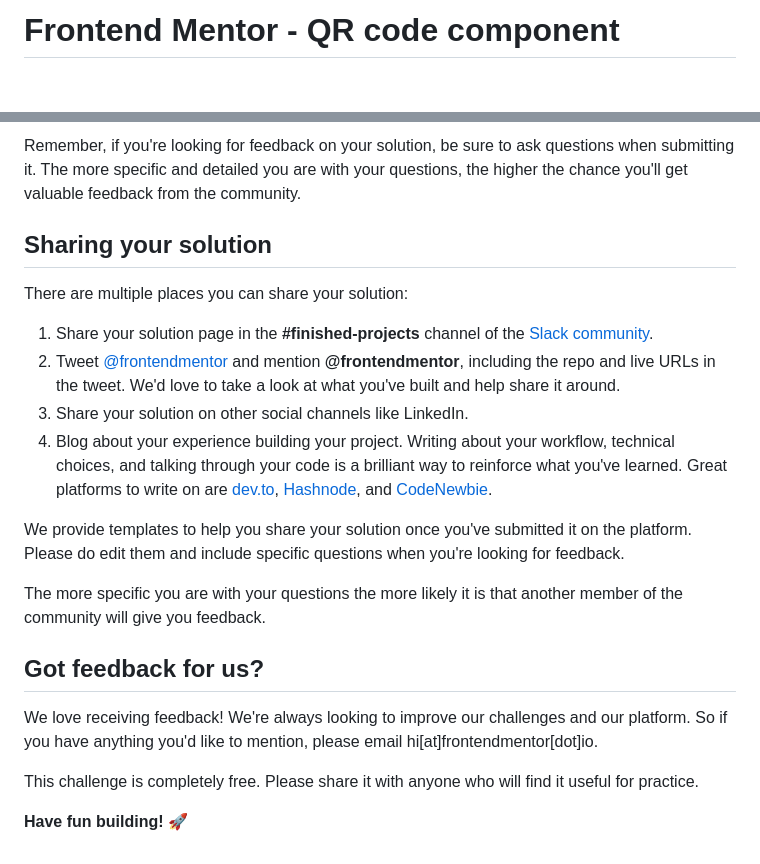
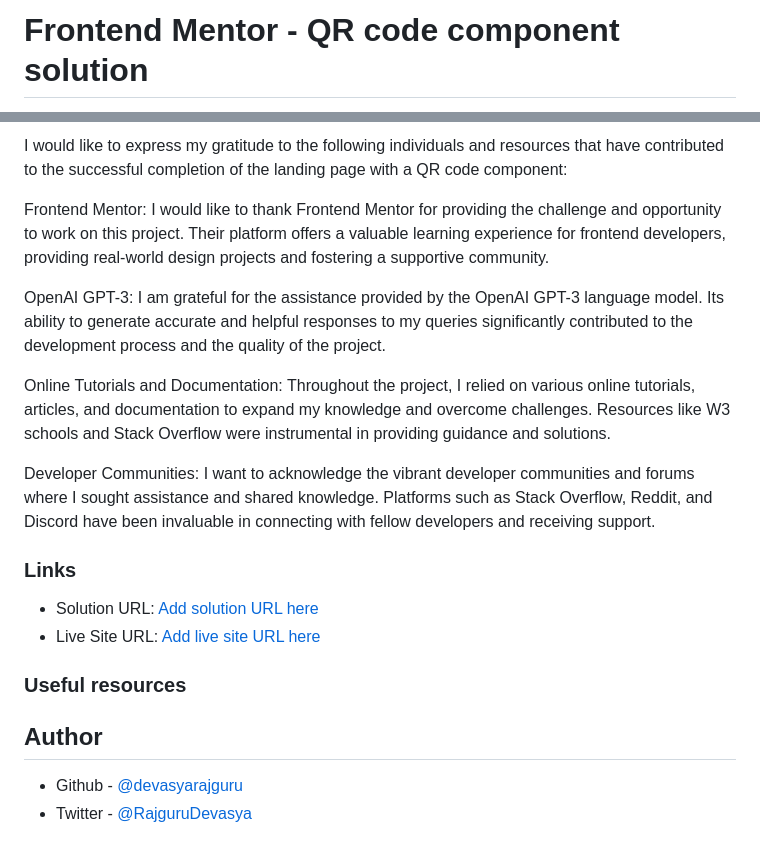
Before and after one commit to devasyarajguru/QR-code-FrontendMentor, a Markdown page: other/README.md, 2 parts joined by grey strips. GitHub-like rendering; blank space fills up the shorter version.

```diff
--- a/other/README.md
+++ b/other/README.md
@@ -1,2 +1,2 @@
-# Frontend Mentor - QR code component
+# Frontend Mentor - QR code component solution
 
@@ -65,23 +64,22 @@ Submit your solution on the platform for the rest of the community to see. Follo
 
-Remember, if you're looking for feedback on your solution, be sure to ask questions when submitting it. The more specific and detailed you are with your questions, the higher the chance you'll get valuable feedback from the community.
+I would like to express my gratitude to the following individuals and resources that have contributed to the successful completion of the landing page with a QR code component:
 
-## Sharing your solution
+Frontend Mentor: I would like to thank Frontend Mentor for providing the challenge and opportunity to work on this project. Their platform offers a valuable learning experience for frontend developers, providing real-world design projects and fostering a supportive community.
 
-There are multiple places you can share your solution:
+OpenAI GPT-3: I am grateful for the assistance provided by the OpenAI GPT-3 language model. Its ability to generate accurate and helpful responses to my queries significantly contributed to the development process and the quality of the project.
 
-1. Share your solution page in the **#finished-projects** channel of the [Slack community](https://www.frontendmentor.io/slack).
-2. Tweet [@frontendmentor](https://twitter.com/frontendmentor) and mention **@frontendmentor**, including the repo and live URLs in the tweet. We'd love to take a look at what you've built and help share it around.
-3. Share your solution on other social channels like LinkedIn.
-4. Blog about your experience building your project. Writing about your workflow, technical choices, and talking through your code is a brilliant way to reinforce what you've learned. Great platforms to write on are [dev.to](https://dev.to/), [Hashnode](https://hashnode.com/), and [CodeNewbie](https://community.codenewbie.org/).
+Online Tutorials and Documentation: Throughout the project, I relied on various online tutorials, articles, and documentation to expand my knowledge and overcome challenges. Resources like W3 schools and Stack Overflow were instrumental in providing guidance and solutions.
 
-We provide templates to help you share your solution once you've submitted it on the platform. Please do edit them and include specific questions when you're looking for feedback.
+Developer Communities: I want to acknowledge the vibrant developer communities and forums where I sought assistance and shared knowledge. Platforms such as Stack Overflow, Reddit, and Discord have been invaluable in connecting with fellow developers and receiving support.
 
-The more specific you are with your questions the more likely it is that another member of the community will give you feedback.
+### Links
 
-## Got feedback for us?
+- Solution URL: [Add solution URL here](https://github.com/devasyarajguru/QR-code-FrontendMentor)
+- Live Site URL: [Add live site URL here](https://qr-code-frontend-mentor-devasya.netlify.app/)
 
-We love receiving feedback! We're always looking to improve our challenges and our platform. So if you have anything you'd like to mention, please email hi[at]frontendmentor[dot]io.
+### Useful resources
 
-This challenge is completely free. Please share it with anyone who will find it useful for practice.
+## Author
 
-**Have fun building!** 🚀
+- Github - [@devasyarajguru](https://github.com/devasyarajguru)
+- Twitter - [@RajguruDevasya](https://twitter.com/RajguruDevasya)
```
Also changed, not shown: other parts of other/README.md (+34 -35 lines), other/README-template.md (deleted, +0 -103 lines).
